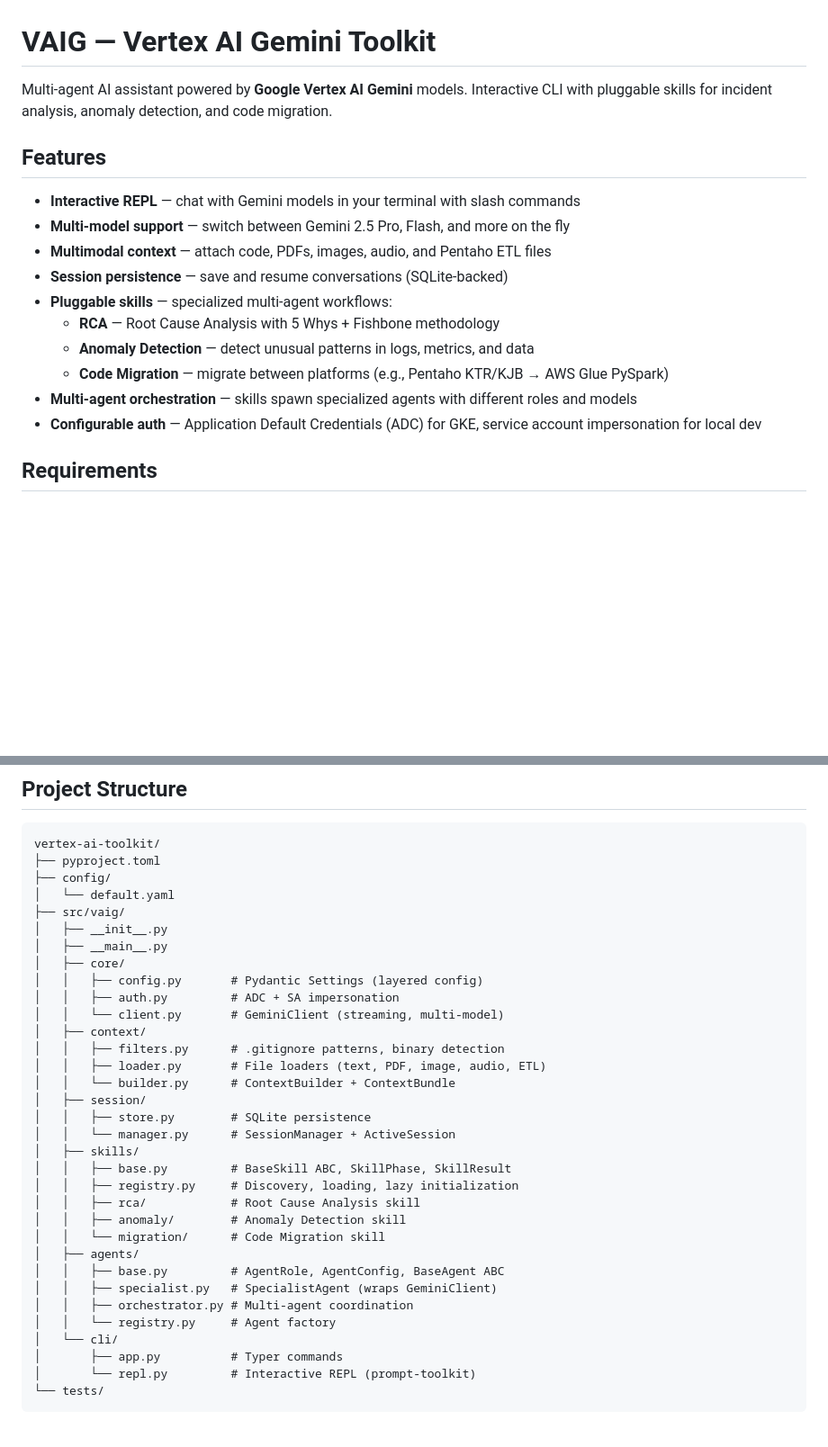
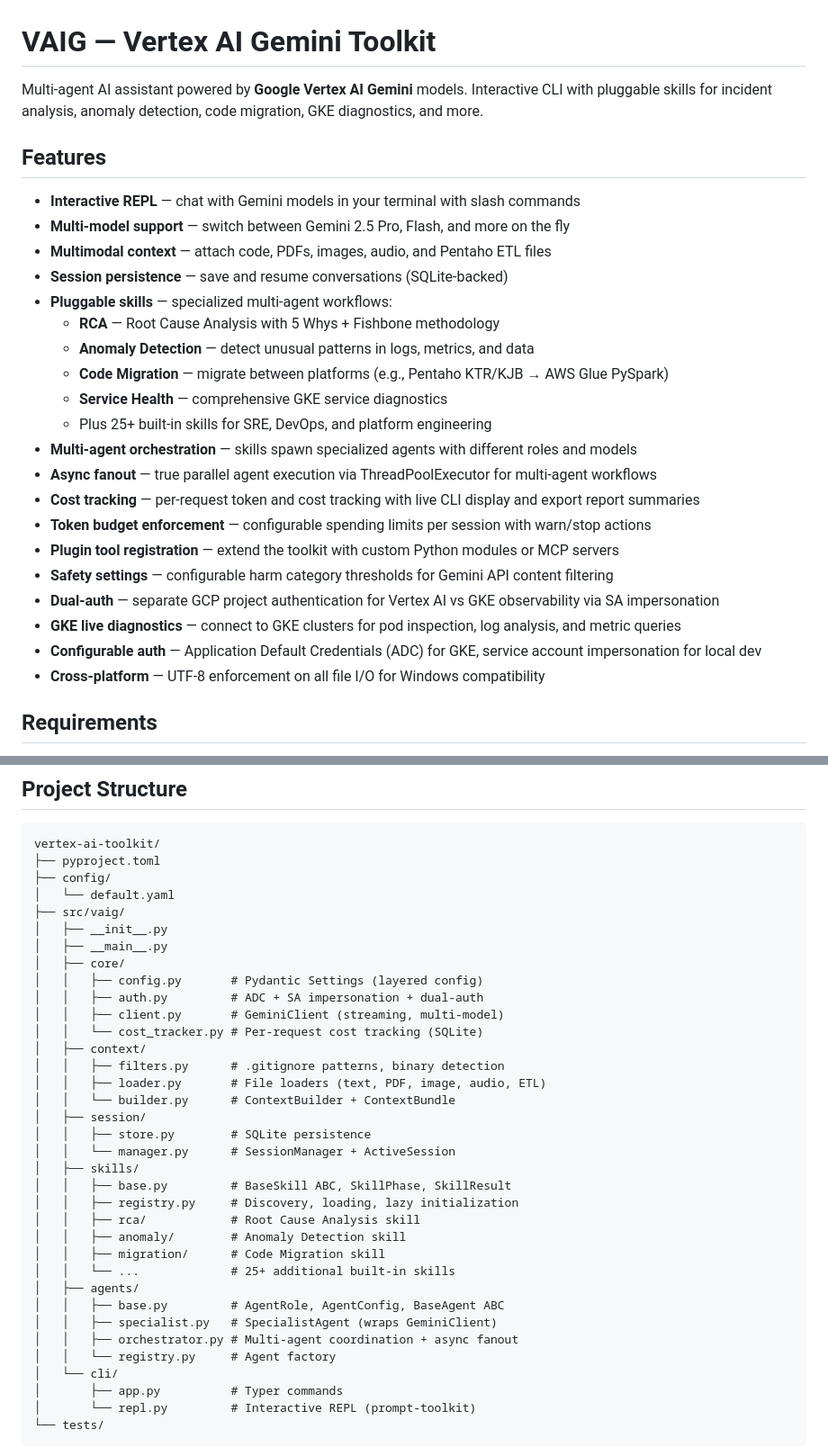
Before and after one commit to Isamel/vertex-ai-toolkit, a Markdown page: README.md, 2 parts joined by grey strips. Shown at 90% size. GitHub-like rendering; blank space fills up the shorter version.

```diff
--- a/README.md
+++ b/README.md
@@ -1,6 +1,6 @@
 # VAIG — Vertex AI Gemini Toolkit
 
-Multi-agent AI assistant powered by **Google Vertex AI Gemini** models. Interactive CLI with pluggable skills for incident analysis, anomaly detection, and code migration.
+Multi-agent AI assistant powered by **Google Vertex AI Gemini** models. Interactive CLI with pluggable skills for incident analysis, anomaly detection, code migration, GKE diagnostics, and more.
 
 ## Features
 
@@ -12,8 +12,18 @@ Multi-agent AI assistant powered by **Google Vertex AI Gemini** models. Interact
   - **RCA** — Root Cause Analysis with 5 Whys + Fishbone methodology
   - **Anomaly Detection** — detect unusual patterns in logs, metrics, and data
   - **Code Migration** — migrate between platforms (e.g., Pentaho KTR/KJB → AWS Glue PySpark)
+  - **Service Health** — comprehensive GKE service diagnostics
+  - Plus 25+ built-in skills for SRE, DevOps, and platform engineering
 - **Multi-agent orchestration** — skills spawn specialized agents with different roles and models
+- **Async fanout** — true parallel agent execution via ThreadPoolExecutor for multi-agent workflows
+- **Cost tracking** — per-request token and cost tracking with live CLI display and export report summaries
+- **Token budget enforcement** — configurable spending limits per session with warn/stop actions
+- **Plugin tool registration** — extend the toolkit with custom Python modules or MCP servers
+- **Safety settings** — configurable harm category thresholds for Gemini API content filtering
+- **Dual-auth** — separate GCP project authentication for Vertex AI vs GKE observability via SA impersonation
+- **GKE live diagnostics** — connect to GKE clusters for pod inspection, log analysis, and metric queries
 - **Configurable auth** — Application Default Credentials (ADC) for GKE, service account impersonation for local dev
+- **Cross-platform** — UTF-8 enforcement on all file I/O for Windows compatibility
 
 ## Requirements
 
@@ -289,8 +428,9 @@ vertex-ai-toolkit/
 │   ├── __main__.py
 │   ├── core/
 │   │   ├── config.py       # Pydantic Settings (layered config)
-│   │   ├── auth.py         # ADC + SA impersonation
-│   │   └── client.py       # GeminiClient (streaming, multi-model)
+│   │   ├── auth.py         # ADC + SA impersonation + dual-auth
+│   │   ├── client.py       # GeminiClient (streaming, multi-model)
+│   │   └── cost_tracker.py # Per-request cost tracking (SQLite)
 │   ├── context/
 │   │   ├── filters.py      # .gitignore patterns, binary detection
 │   │   ├── loader.py       # File loaders (text, PDF, image, audio, ETL)
@@ -303,11 +443,12 @@ vertex-ai-toolkit/
 │   │   ├── registry.py     # Discovery, loading, lazy initialization
 │   │   ├── rca/            # Root Cause Analysis skill
 │   │   ├── anomaly/        # Anomaly Detection skill
-│   │   └── migration/      # Code Migration skill
+│   │   ├── migration/      # Code Migration skill
+│   │   └── ...             # 25+ additional built-in skills
 │   ├── agents/
 │   │   ├── base.py         # AgentRole, AgentConfig, BaseAgent ABC
 │   │   ├── specialist.py   # SpecialistAgent (wraps GeminiClient)
-│   │   ├── orchestrator.py # Multi-agent coordination
+│   │   ├── orchestrator.py # Multi-agent coordination + async fanout
 │   │   └── registry.py     # Agent factory
 │   └── cli/
 │       ├── app.py          # Typer commands
```
Also changed, not shown: other parts of README.md (+136 -7 lines).
